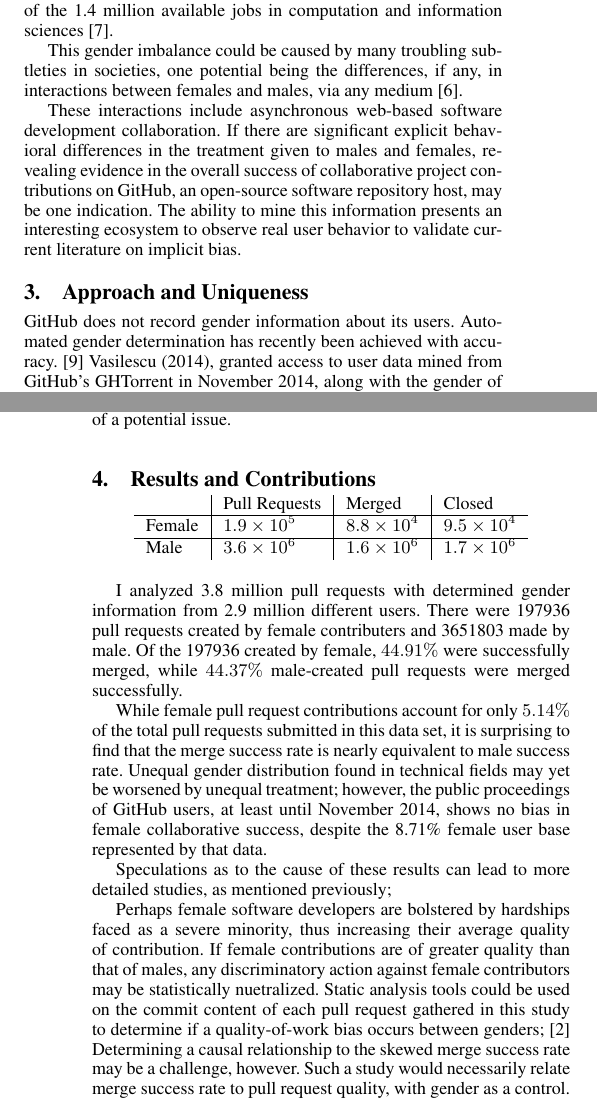
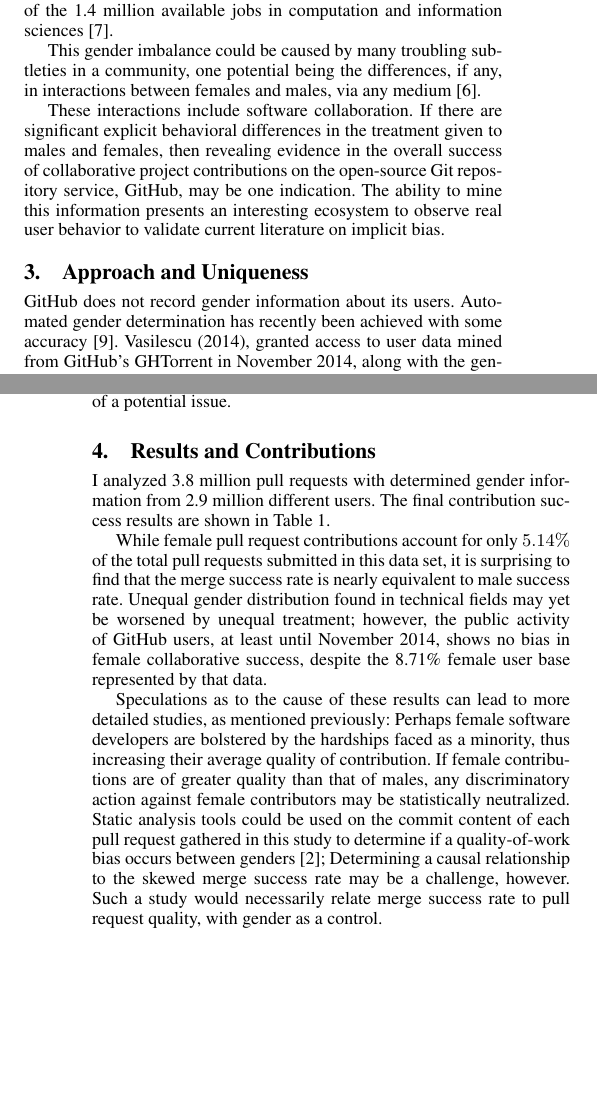
Before and after one commit to DeveloperLiberationFront/Gender-SRC-Paper, a LaTeX paper (ajkofink.tex): two parts of the columns of pages 1 and 2 of 2, joined at a grey line, cut so that both start at the same text, the shorter picture padded with empty space. Compiled offline with pdfLaTeX; a missing font is replaced by an installed copy or a similar font.

Commit message:
Address previously unaddressed EMH comments

```diff
--- a/ajkofink.tex
+++ b/ajkofink.tex
@@ -3,7 +3,7 @@
 
 \usepackage{amsmath}
 \usepackage{natbib}
-\usepackage[scientific-notation=true]{siunitx}
+\usepackage[group-separator={,}]{siunitx}
 \usepackage{graphicx}
 
 \begin{document}
@@ -128,23 +128,26 @@ supply 52\% of the 1.4 million available jobs in computation and information
 sciences \citep{genderdiversitycomputing}.
 
 This gender imbalance could be caused by many troubling subtleties
-in societies, one potential being the differences, if any, in interactions
+in a community, one potential being the differences, if any, in interactions
 between females and males, via any medium \citep{implicitbias}.
 
-These interactions include asynchronous web-based software development
+These interactions include software
 collaboration. If there are significant explicit behavioral differences in the
-treatment given to males and females, revealing evidence in the overall success of
-collaborative project contributions on GitHub, an open-source software
-repository host, may be one indication. The ability to mine this information
+treatment given to males and females, then revealing evidence in the overall success of
+collaborative project contributions on the open-source Git
+repository service, GitHub, may be one indication. The ability to mine this information
 presents an interesting ecosystem to observe real user behavior to validate current
 literature on implicit bias.
 
 \section{Approach and Uniqueness}
 
 GitHub does not record gender information about its users. Automated gender
-determination has recently been achieved with accuracy. \cite{VasilescuIWC13}
+determination has recently been achieved with some accuracy
+\cite{VasilescuIWC13}.
 Vasilescu (2014), granted access to user data mined from GitHub's GHTorrent in November 2014,
 along with the gender of all GitHub users up to that date.
+
+% Insert google+ gender validation process here
 
 Of 2.9 million usernames, 1.8 million were ambiguous and thus
 not used for the purposes of this study. Of the remaining, 91 thousand were
@@ -185,10 +189,3 @@ potential issue.
 
 \section{Results and Contributions}
 
-\begin{center}
-  \begin{tabular}{l|l|l|l}
-     & Pull Requests & Merged & Closed \\ \hline
-     Female & \num{19e4} & \num{88e3} & \num{95e3} \\ \hline
-     Male & \num{36e5} & \num{16e5} & \num{17e5}
-  \end{tabular}
-\end{center}
@@ -195,27 +202,26 @@ potential issue.
+  \end{center}
+\end{table}
 
 I analyzed 3.8 million pull requests with determined gender information from
-2.9 million different users. There were 197936 pull requests created by female contributers and 3651803 made by
-male. Of the 197936 created by female, $44.91\%$ were successfully merged, while $44.37\%$ male-created pull requests
-were merged successfully.
+2.9 million different users. The final contribution success results are shown in Table 1.
 
 While female pull request contributions account for only $5.14\%$ of the total pull
 requests submitted in this data set, it is surprising to find that the merge
 success rate is nearly equivalent to male success rate. Unequal gender
 distribution found in technical fields may yet be worsened by unequal treatment;
-however, the public proceedings of GitHub users, at least until November 2014,
+however, the public activity of GitHub users, at least until November 2014,
 shows no bias in female collaborative success, despite the 8.71\% female
 user base represented by that data.
 
 Speculations as to the cause of these results can lead to more detailed studies,
-as mentioned previously;
-
-Perhaps female software developers are bolstered by hardships faced as a severe
+as mentioned previously:
+Perhaps female software developers are bolstered by the hardships faced as a
 minority, thus increasing their average quality of contribution. If female
 contributions are of greater quality than that of males, any discriminatory
-action against female contributors may be statistically nuetralized. Static
+action against female contributors may be statistically neutralized. Static
 analysis tools could be used on the commit content of each pull request gathered
-in this study to determine if a quality-of-work bias occurs between genders;
-\cite{staticanalysis} Determining a causal relationship to the skewed merge success rate may be a
+in this study to determine if a quality-of-work bias occurs between genders
+\cite{staticanalysis}; Determining a causal relationship to the skewed merge success rate may be a
 challenge, however. Such a study would necessarily relate merge success rate to
 pull request quality, with gender as a control.
 
```
Also changed, not shown: ajkofink.tex (32 more changed lines).
